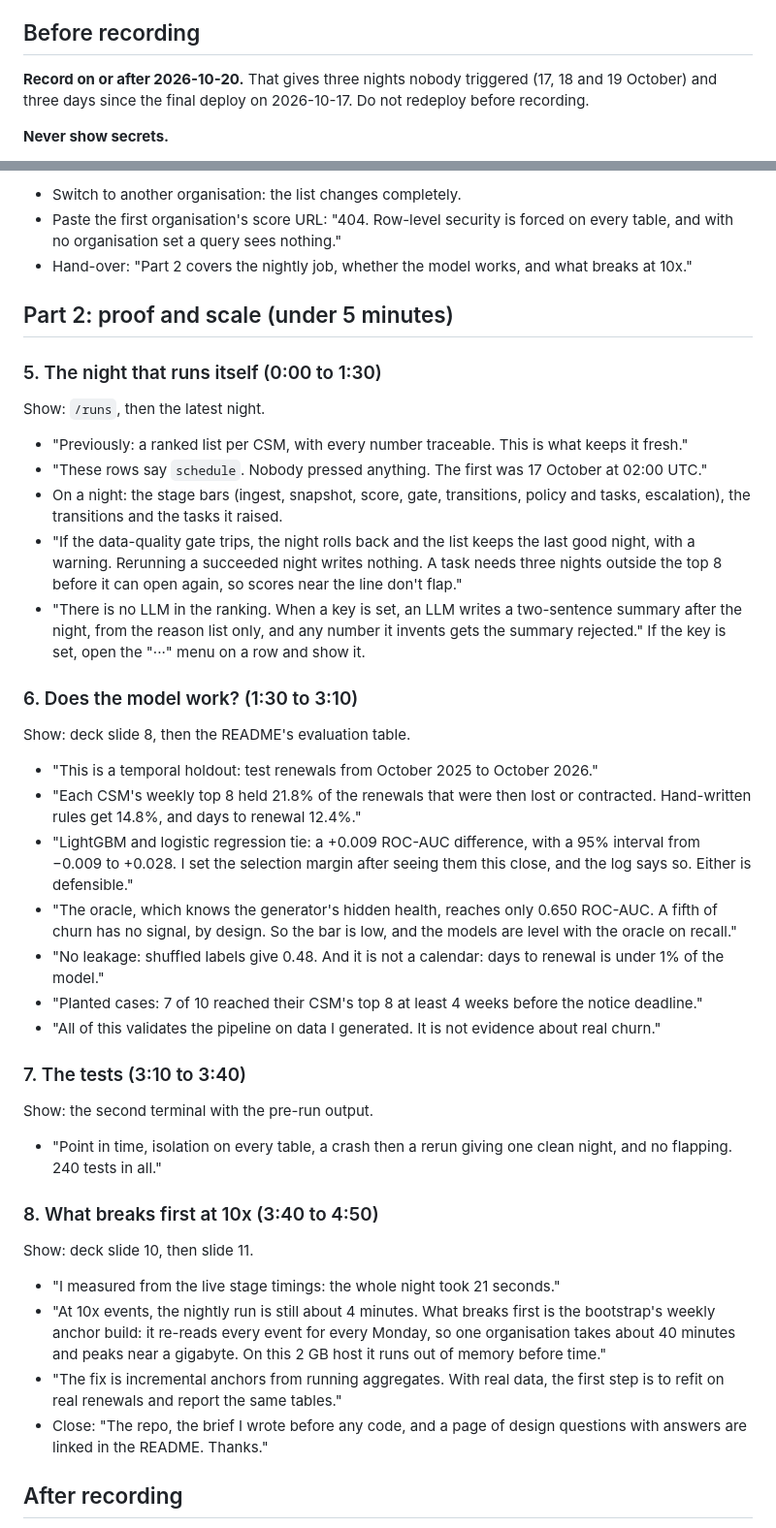
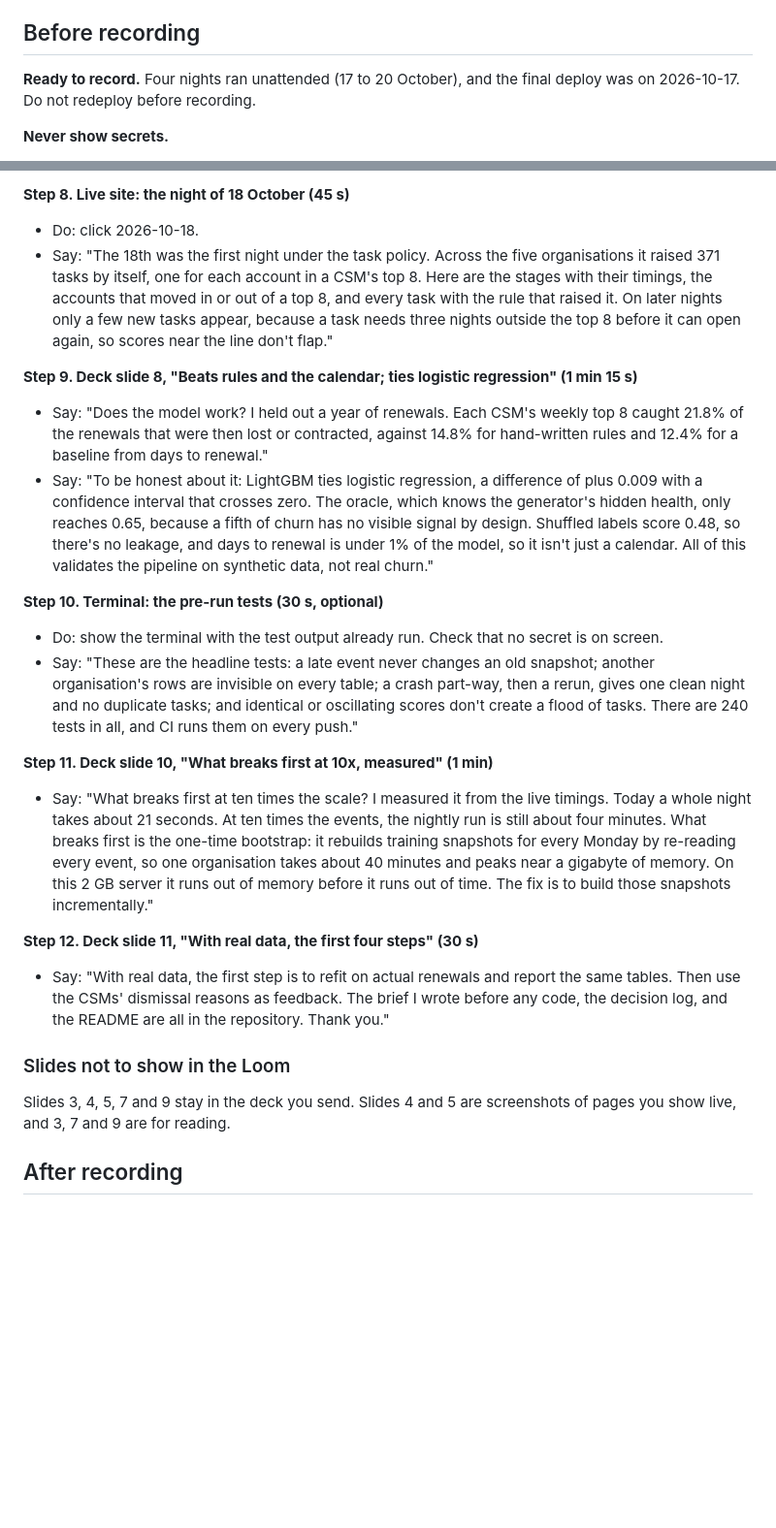
Before and after one commit to utkarsh199708/fello, a Markdown page: docs/loom-script.md, 2 parts joined by grey strips. Shown at 97% size. GitHub-like rendering; blank space fills up the shorter version.

```diff
--- a/docs/loom-script.md
+++ b/docs/loom-script.md
@@ -8,7 +8,7 @@ The script is two parts of under five minutes each, so it fits Loom's free plan
 
 ## Before recording
 
-**Record on or after 2026-10-20.** That gives three nights nobody triggered (17, 18 and 19 October) and three days since the final deploy on 2026-10-17. Do not redeploy before recording.
+**Ready to record.** Four nights ran unattended (17 to 20 October), and the final deploy was on 2026-10-17. Do not redeploy before recording.
 
 **Never show secrets.**
 
@@ -83,46 +94,25 @@ Show: "Switch organisation or CSM", then a pasted URL.
 
-- Switch to another organisation: the list changes completely.
-- Paste the first organisation's score URL: "404. Row-level security is forced on every table, and with no organisation set a query sees nothing."
-- Hand-over: "Part 2 covers the nightly job, whether the model works, and what breaks at 10x."
+**Step 8. Live site: the night of 18 October (45 s)**
+- Do: click 2026-10-18.
+- Say: "The 18th was the first night under the task policy. Across the five organisations it raised 371 tasks by itself, one for each account in a CSM's top 8. Here are the stages with their timings, the accounts that moved in or out of a top 8, and every task with the rule that raised it. On later nights only a few new tasks appear, because a task needs three nights outside the top 8 before it can open again, so scores near the line don't flap."
 
-## Part 2: proof and scale (under 5 minutes)
+**Step 9. Deck slide 8, "Beats rules and the calendar; ties logistic regression" (1 min 15 s)**
+- Say: "Does the model work? I held out a year of renewals. Each CSM's weekly top 8 caught 21.8% of the renewals that were then lost or contracted, against 14.8% for hand-written rules and 12.4% for a baseline from days to renewal."
+- Say: "To be honest about it: LightGBM ties logistic regression, a difference of plus 0.009 with a confidence interval that crosses zero. The oracle, which knows the generator's hidden health, only reaches 0.65, because a fifth of churn has no visible signal by design. Shuffled labels score 0.48, so there's no leakage, and days to renewal is under 1% of the model, so it isn't just a calendar. All of this validates the pipeline on synthetic data, not real churn."
 
-### 5. The night that runs itself (0:00 to 1:30)
+**Step 10. Terminal: the pre-run tests (30 s, optional)**
+- Do: show the terminal with the test output already run. Check that no secret is on screen.
+- Say: "These are the headline tests: a late event never changes an old snapshot; another organisation's rows are invisible on every table; a crash part-way, then a rerun, gives one clean night and no duplicate tasks; and identical or oscillating scores don't create a flood of tasks. There are 240 tests in all, and CI runs them on every push."
 
-Show: `/runs`, then the latest night.
+**Step 11. Deck slide 10, "What breaks first at 10x, measured" (1 min)**
+- Say: "What breaks first at ten times the scale? I measured it from the live timings. Today a whole night takes about 21 seconds. At ten times the events, the nightly run is still about four minutes. What breaks first is the one-time bootstrap: it rebuilds training snapshots for every Monday by re-reading every event, so one organisation takes about 40 minutes and peaks near a gigabyte of memory. On this 2 GB server it runs out of memory before it runs out of time. The fix is to build those snapshots incrementally."
 
-- "Previously: a ranked list per CSM, with every number traceable. This is what keeps it fresh."
-- "These rows say `schedule`. Nobody pressed anything. The first was 17 October at 02:00 UTC."
-- On a night: the stage bars (ingest, snapshot, score, gate, transitions, policy and tasks, escalation), the transitions and the tasks it raised.
-- "If the data-quality gate trips, the night rolls back and the list keeps the last good night, with a warning. Rerunning a succeeded night writes nothing. A task needs three nights outside the top 8 before it can open again, so scores near the line don't flap."
-- "There is no LLM in the ranking. When a key is set, an LLM writes a two-sentence summary after the night, from the reason list only, and any number it invents gets the summary rejected." If the key is set, open the "···" menu on a row and show it.
+**Step 12. Deck slide 11, "With real data, the first four steps" (30 s)**
+- Say: "With real data, the first step is to refit on actual renewals and report the same tables. Then use the CSMs' dismissal reasons as feedback. The brief I wrote before any code, the decision log, and the README are all in the repository. Thank you."
 
-### 6. Does the model work? (1:30 to 3:10)
+### Slides not to show in the Loom
 
-Show: deck slide 8, then the README's evaluation table.
-
-- "This is a temporal holdout: test renewals from October 2025 to October 2026."
-- "Each CSM's weekly top 8 held 21.8% of the renewals that were then lost or contracted. Hand-written rules get 14.8%, and days to renewal 12.4%."
-- "LightGBM and logistic regression tie: a +0.009 ROC-AUC difference, with a 95% interval from −0.009 to +0.028. I set the selection margin after seeing them this close, and the log says so. Either is defensible."
-- "The oracle, which knows the generator's hidden health, reaches only 0.650 ROC-AUC. A fifth of churn has no signal, by design. So the bar is low, and the models are level with the oracle on recall."
-- "No leakage: shuffled labels give 0.48. And it is not a calendar: days to renewal is under 1% of the model."
-- "Planted cases: 7 of 10 reached their CSM's top 8 at least 4 weeks before the notice deadline."
-- "All of this validates the pipeline on data I generated. It is not evidence about real churn."
-
-### 7. The tests (3:10 to 3:40)
-
-Show: the second terminal with the pre-run output.
-
-- "Point in time, isolation on every table, a crash then a rerun giving one clean night, and no flapping. 240 tests in all."
-
-### 8. What breaks first at 10x (3:40 to 4:50)
-
-Show: deck slide 10, then slide 11.
-
-- "I measured from the live stage timings: the whole night took 21 seconds."
-- "At 10x events, the nightly run is still about 4 minutes. What breaks first is the bootstrap's weekly anchor build: it re-reads every event for every Monday, so one organisation takes about 40 minutes and peaks near a gigabyte. On this 2 GB host it runs out of memory before time."
-- "The fix is incremental anchors from running aggregates. With real data, the first step is to refit on real renewals and report the same tables."
-- Close: "The repo, the brief I wrote before any code, and a page of design questions with answers are linked in the README. Thanks."
+Slides 3, 4, 5, 7 and 9 stay in the deck you send. Slides 4 and 5 are screenshots of pages you show live, and 3, 7 and 9 are for reading.
 
 ## After recording
 
```
Also changed, not shown: other parts of docs/loom-script.md (+33 -22 lines).
